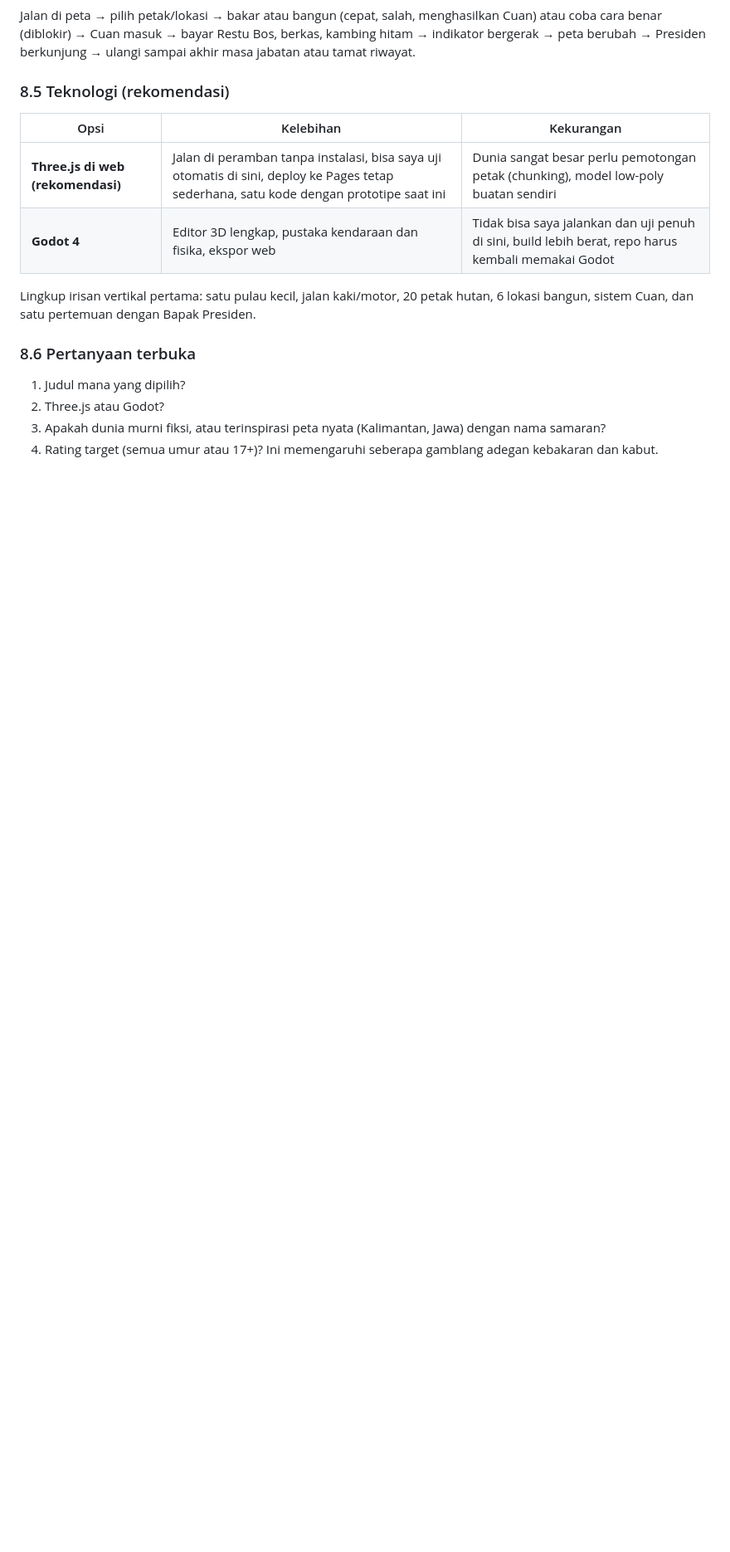
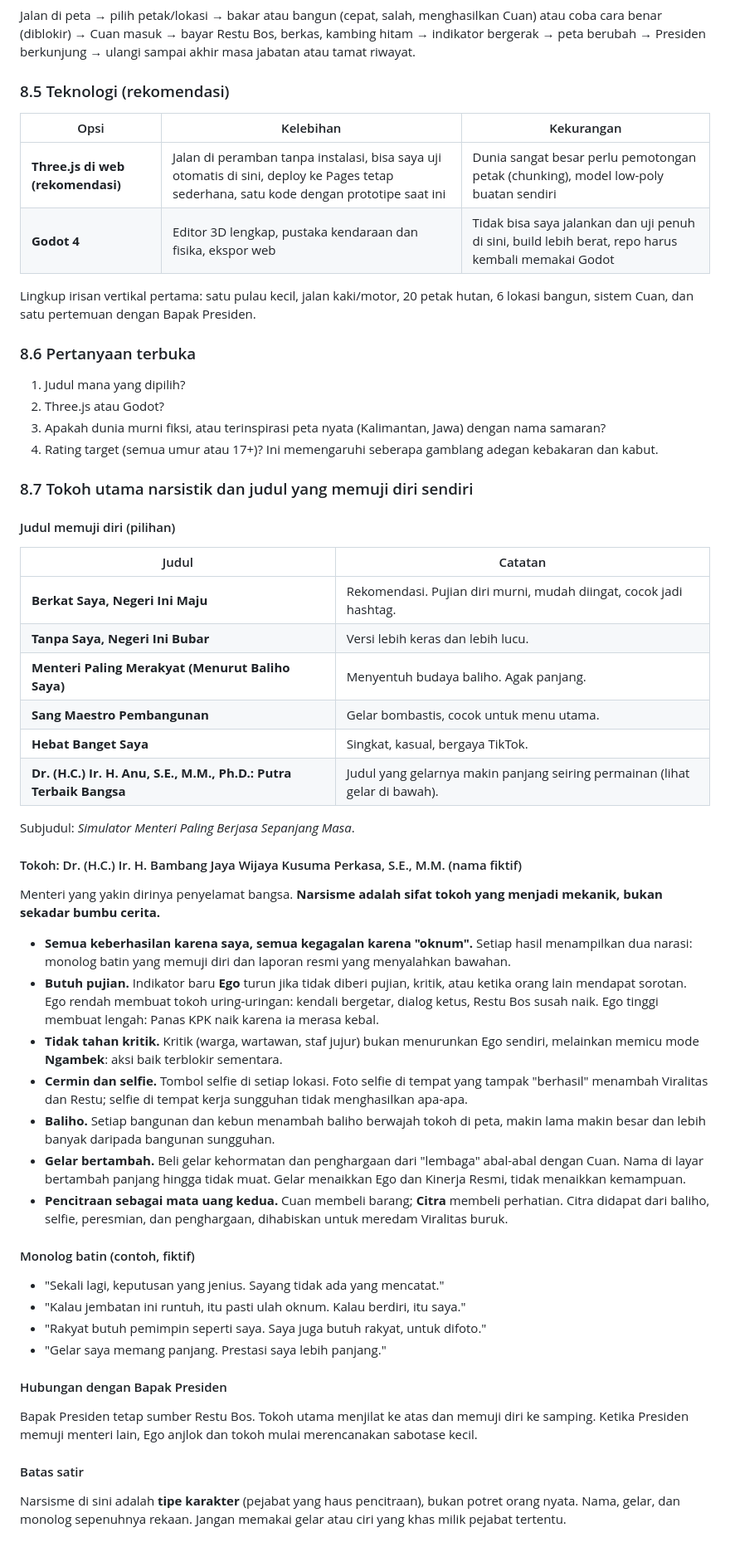
Before and after one commit to akhmadkresna/arka-game, a Markdown page: docs/RANCANGAN-GAME.md, the part around one of its changes. Shown at 83% size. Rendered like a GitHub page; blank space fills up the shorter version.

Commit message:
Rancangan: tokoh utama narsistik dan judul memuji diri
Co-Authored-By: Claude Sonnet 5.5 <noreply@anthropic.com>
Claude-Session: https://claude.ai/code/session_01NCut7KHtaCsGLSfqTobndi

```diff
--- a/docs/RANCANGAN-GAME.md
+++ b/docs/RANCANGAN-GAME.md
@@ -227,3 +227,40 @@ Lingkup irisan vertikal pertama: satu pulau kecil, jalan kaki/motor, 20 petak hu
 2. Three.js atau Godot?
 3. Apakah dunia murni fiksi, atau terinspirasi peta nyata (Kalimantan, Jawa) dengan nama samaran?
 4. Rating target (semua umur atau 17+)? Ini memengaruhi seberapa gamblang adegan kebakaran dan kabut.
+
+### 8.7 Tokoh utama narsistik dan judul yang memuji diri sendiri
+
+#### Judul memuji diri (pilihan)
+| Judul | Catatan |
+|---|---|
+| **Berkat Saya, Negeri Ini Maju** | Rekomendasi. Pujian diri murni, mudah diingat, cocok jadi hashtag. |
+| **Tanpa Saya, Negeri Ini Bubar** | Versi lebih keras dan lebih lucu. |
+| **Menteri Paling Merakyat (Menurut Baliho Saya)** | Menyentuh budaya baliho. Agak panjang. |
+| **Sang Maestro Pembangunan** | Gelar bombastis, cocok untuk menu utama. |
+| **Hebat Banget Saya** | Singkat, kasual, bergaya TikTok. |
+| **Dr. (H.C.) Ir. H. Anu, S.E., M.M., Ph.D.: Putra Terbaik Bangsa** | Judul yang gelarnya makin panjang seiring permainan (lihat gelar di bawah). |
+
+Subjudul: *Simulator Menteri Paling Berjasa Sepanjang Masa*.
+
+#### Tokoh: Dr. (H.C.) Ir. H. Bambang Jaya Wijaya Kusuma Perkasa, S.E., M.M. (nama fiktif)
+Menteri yang yakin dirinya penyelamat bangsa. **Narsisme adalah sifat tokoh yang menjadi mekanik, bukan sekadar bumbu cerita.**
+
+- **Semua keberhasilan karena saya, semua kegagalan karena "oknum".** Setiap hasil menampilkan dua narasi: monolog batin yang memuji diri dan laporan resmi yang menyalahkan bawahan.
+- **Butuh pujian.** Indikator baru **Ego** turun jika tidak diberi pujian, kritik, atau ketika orang lain mendapat sorotan. Ego rendah membuat tokoh uring-uringan: kendali bergetar, dialog ketus, Restu Bos susah naik. Ego tinggi membuat lengah: Panas KPK naik karena ia merasa kebal.
+- **Tidak tahan kritik.** Kritik (warga, wartawan, staf jujur) bukan menurunkan Ego sendiri, melainkan memicu mode **Ngambek**: aksi baik terblokir sementara.
+- **Cermin dan selfie.** Tombol selfie di setiap lokasi. Foto selfie di tempat yang tampak "berhasil" menambah Viralitas dan Restu; selfie di tempat kerja sungguhan tidak menghasilkan apa-apa.
+- **Baliho.** Setiap bangunan dan kebun menambah baliho berwajah tokoh di peta, makin lama makin besar dan lebih banyak daripada bangunan sungguhan.
+- **Gelar bertambah.** Beli gelar kehormatan dan penghargaan dari "lembaga" abal-abal dengan Cuan. Nama di layar bertambah panjang hingga tidak muat. Gelar menaikkan Ego dan Kinerja Resmi, tidak menaikkan kemampuan.
+- **Pencitraan sebagai mata uang kedua.** Cuan membeli barang; **Citra** membeli perhatian. Citra didapat dari baliho, selfie, peresmian, dan penghargaan, dihabiskan untuk meredam Viralitas buruk.
+
+#### Monolog batin (contoh, fiktif)
+- "Sekali lagi, keputusan yang jenius. Sayang tidak ada yang mencatat."
+- "Kalau jembatan ini runtuh, itu pasti ulah oknum. Kalau berdiri, itu saya."
+- "Rakyat butuh pemimpin seperti saya. Saya juga butuh rakyat, untuk difoto."
+- "Gelar saya memang panjang. Prestasi saya lebih panjang."
+
+#### Hubungan dengan Bapak Presiden
+Bapak Presiden tetap sumber Restu Bos. Tokoh utama menjilat ke atas dan memuji diri ke samping. Ketika Presiden memuji menteri lain, Ego anjlok dan tokoh mulai merencanakan sabotase kecil.
+
+#### Batas satir
+Narsisme di sini adalah **tipe karakter** (pejabat yang haus pencitraan), bukan potret orang nyata. Nama, gelar, dan monolog sepenuhnya rekaan. Jangan memakai gelar atau ciri yang khas milik pejabat tertentu.
```
Also changed, not shown: other parts of docs/RANCANGAN-GAME.md (+1 -1 lines).
